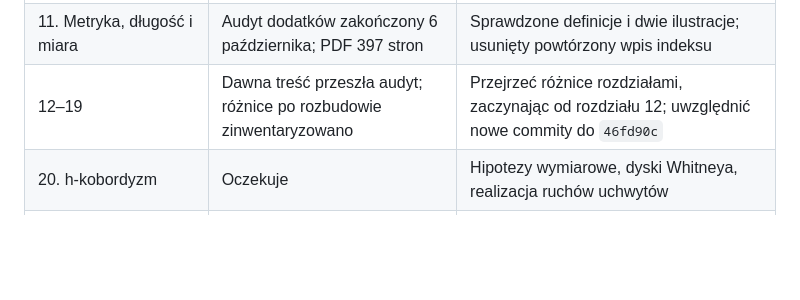
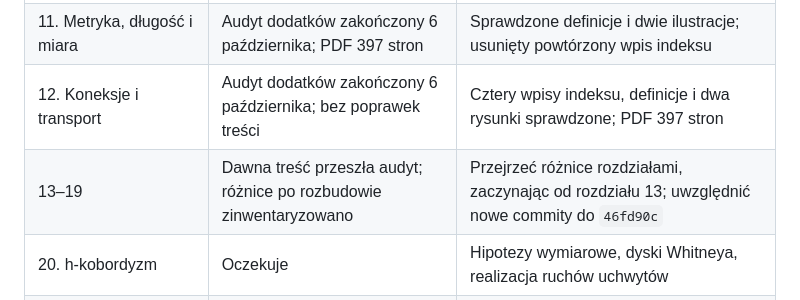
Before and after one commit to dariusz-piekarz/mathematical_scipts, a Markdown page: PLAN_DZIALANIA.md, the part around the change. Drawn GitHub-style; blank space fills up the shorter version.

```diff
--- a/PLAN_DZIALANIA.md
+++ b/PLAN_DZIALANIA.md
@@ -218,7 +218,8 @@ złożyć i obejrzeć cały PDF zgodnie z `AGENTS.md`.
 | 9. Wyższe grupy homotopii | Audyt dodatków zakończony 6 października; PDF 397 stron | Sprawdzone indeks, definicje i cztery rysunki; poprawiono 19 użyć słowa „mapa” na „odwzorowanie” |
 | 10. Formy i de Rham | Audyt dodatków zakończony 6 października; bez poprawek treści | Siedem wpisów indeksu, pięć ilustracji i zgodność konwencji przy brzegu; PDF 397 stron |
 | 11. Metryka, długość i miara | Audyt dodatków zakończony 6 października; PDF 397 stron | Sprawdzone definicje i dwie ilustracje; usunięty powtórzony wpis indeksu |
-| 12–19 | Dawna treść przeszła audyt; różnice po rozbudowie zinwentaryzowano | Przejrzeć różnice rozdziałami, zaczynając od rozdziału 12; uwzględnić nowe commity do `46fd90c` |
+| 12. Koneksje i transport | Audyt dodatków zakończony 6 października; bez poprawek treści | Cztery wpisy indeksu, definicje i dwa rysunki sprawdzone; PDF 397 stron |
+| 13–19 | Dawna treść przeszła audyt; różnice po rozbudowie zinwentaryzowano | Przejrzeć różnice rozdziałami, zaczynając od rozdziału 13; uwzględnić nowe commity do `46fd90c` |
 | 20. h-kobordyzm | Oczekuje | Hipotezy wymiarowe, dyski Whitneya, realizacja ruchów uchwytów |
 | 21. Torsja i s-kobordyzm | Oczekuje | Bazy, strona działania pierścienia, konwencje torsji |
 | 22. Chirurgia geometryczna | Oczekuje | Obramowania, zmiany homotopii i homologii, rysunki |
```
Also changed, not shown: PRZEGLAD.md (+24 -0 lines).
